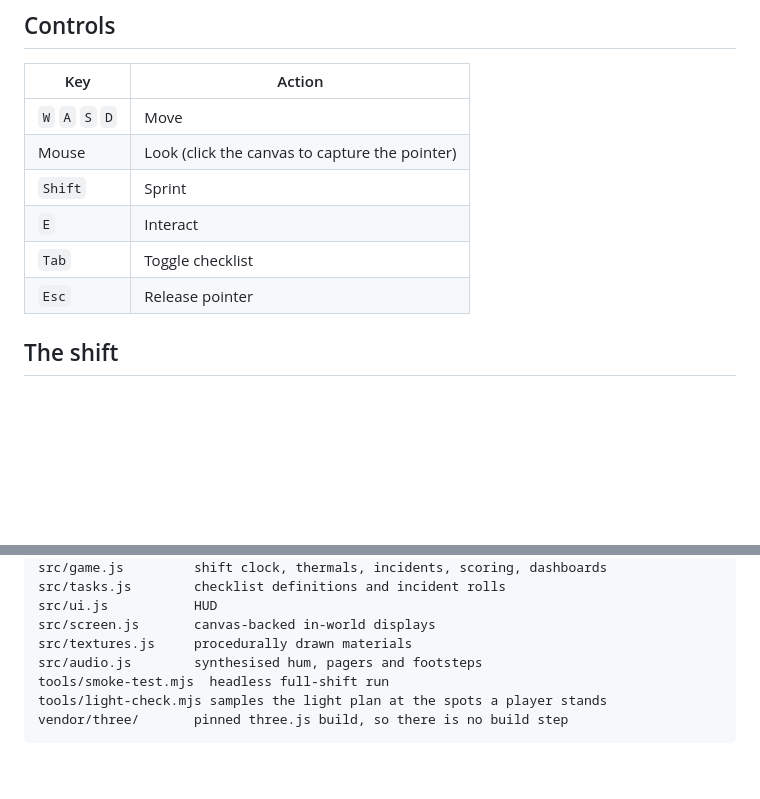
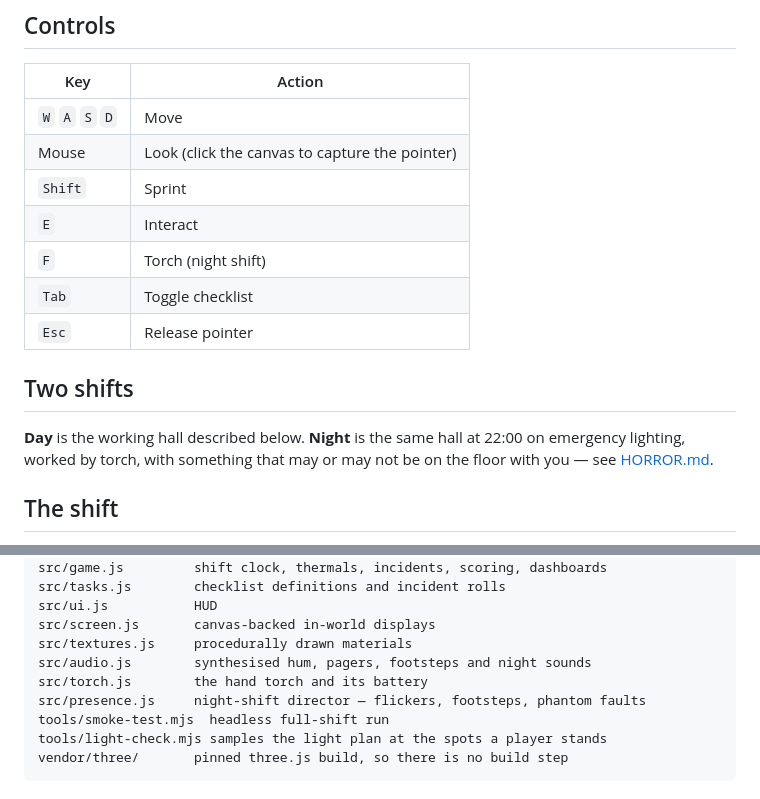
Before and after one commit to makoydev/dc-sim, a Markdown page: README.md, 2 parts joined by grey strips. GitHub-like rendering; blank space fills up the shorter version.

Commit message:
Document the night shift in the README

```diff
--- a/README.md
+++ b/README.md
@@ -21,8 +21,15 @@ The game needs to be served over HTTP (ES modules + import maps); opening
 | Mouse | Look (click the canvas to capture the pointer) |
 | `Shift` | Sprint |
 | `E` | Interact |
+| `F` | Torch (night shift) |
 | `Tab` | Toggle checklist |
 | `Esc` | Release pointer |
+
+## Two shifts
+
+**Day** is the working hall described below. **Night** is the same hall at
+22:00 on emergency lighting, worked by torch, with something that may or may
+not be on the floor with you — see [HORROR.md](./HORROR.md).
 
 ## The shift
 
@@ -54,7 +61,9 @@ src/tasks.js        checklist definitions and incident rolls
 src/ui.js           HUD
 src/screen.js       canvas-backed in-world displays
 src/textures.js     procedurally drawn materials
-src/audio.js        synthesised hum, pagers and footsteps
+src/audio.js        synthesised hum, pagers, footsteps and night sounds
+src/torch.js        the hand torch and its battery
+src/presence.js     night-shift director — flickers, footsteps, phantom faults
 tools/smoke-test.mjs  headless full-shift run
 tools/light-check.mjs samples the light plan at the spots a player stands
 vendor/three/       pinned three.js build, so there is no build step
```
